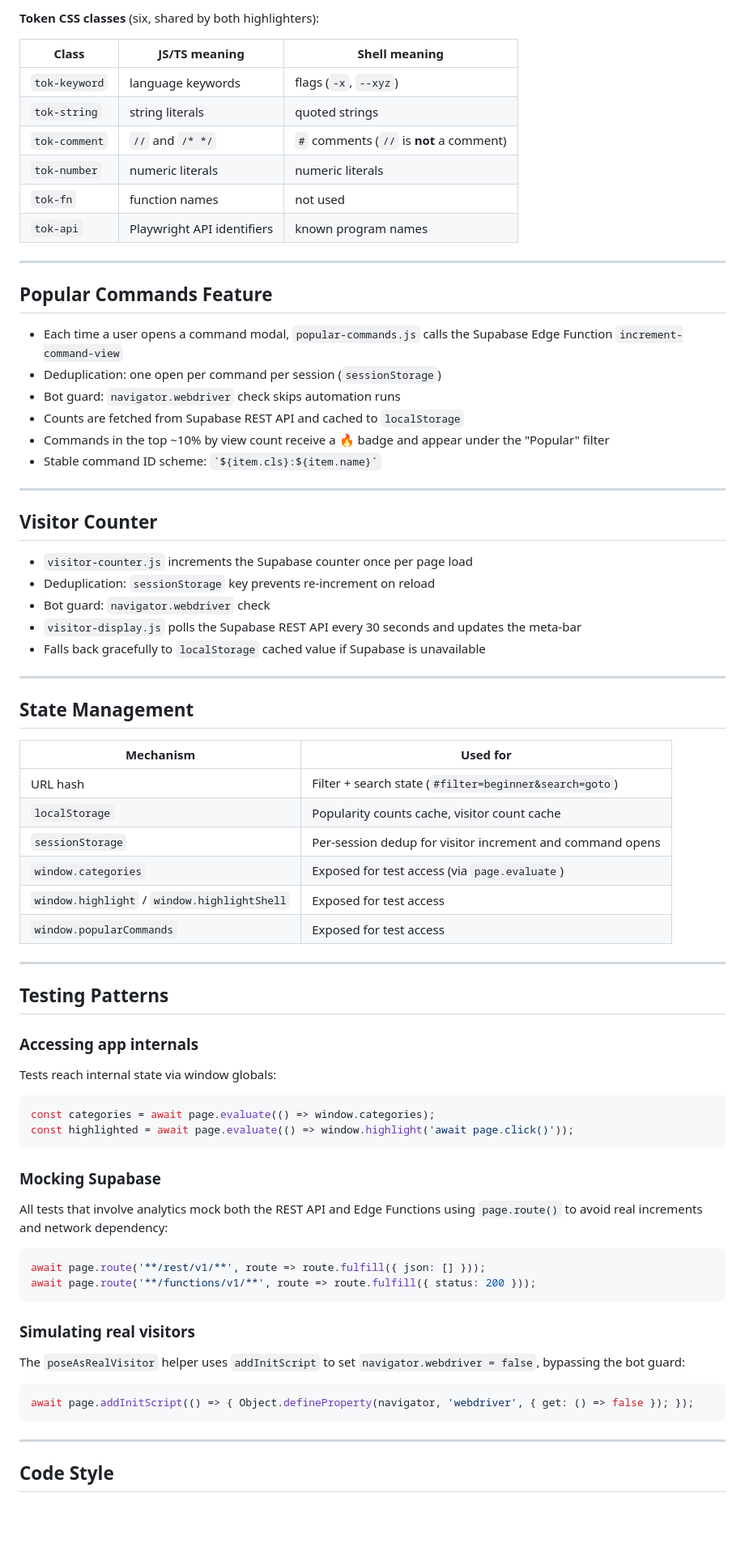
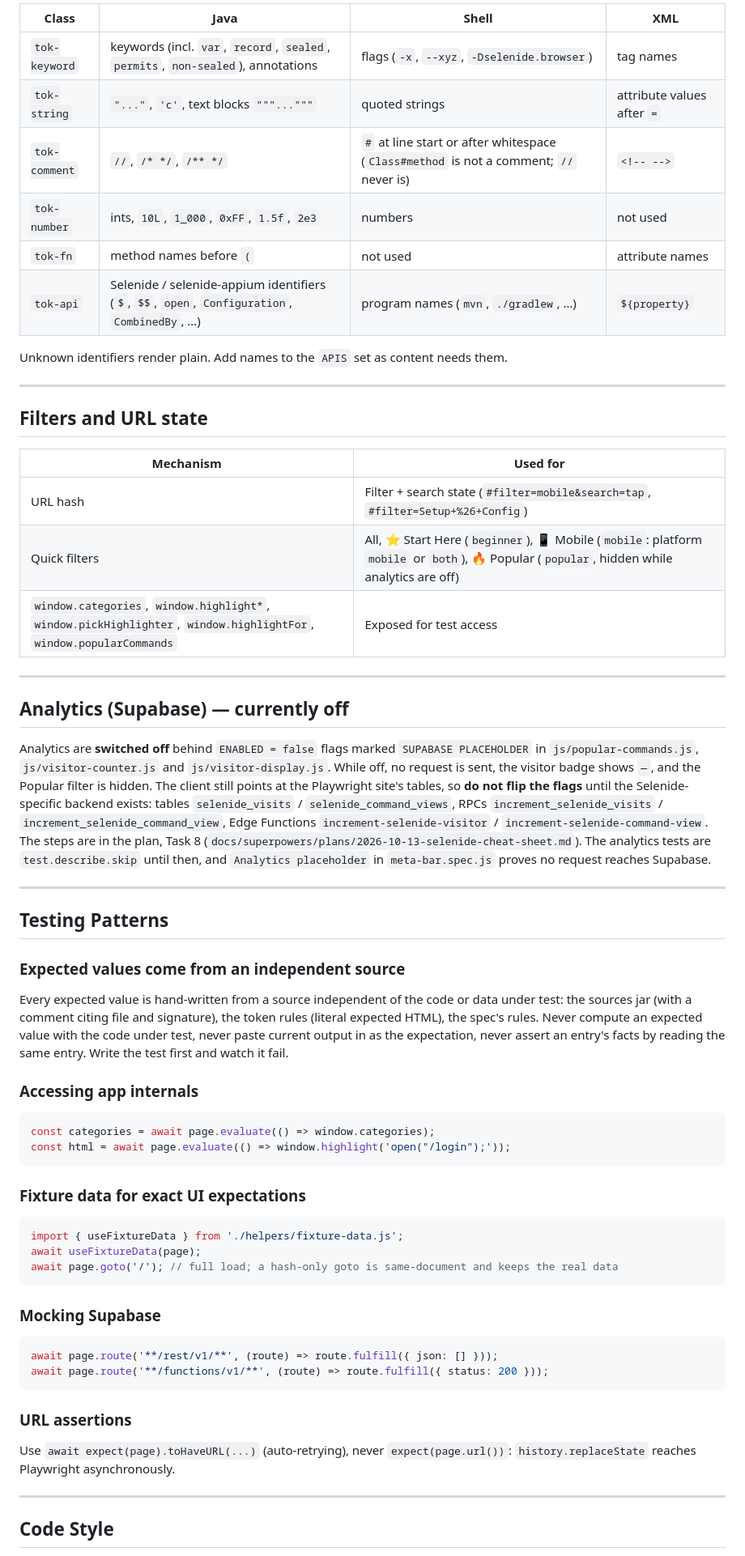
Before and after one commit to youvegotnigel/selenide-commands-cheat-sheet, a Markdown page: CLAUDE.md, the part around one of its changes. Shown at 81% size. GitHub-like rendering; blank space fills up the shorter version.

````diff
--- a/CLAUDE.md
+++ b/CLAUDE.md
@@ -205,78 +241,78 @@ regex tokenization, so `Copy` always yields the original source exactly.
 
-**Token CSS classes** (six, shared by both highlighters):
+| Class | Java | Shell | XML |
+|-------|------|-------|-----|
+| `tok-keyword` | keywords (incl. `var`, `record`, `sealed`, `permits`, `non-sealed`), annotations | flags (`-x`, `--xyz`, `-Dselenide.browser`) | tag names |
+| `tok-string` | `"..."`, `'c'`, text blocks `"""..."""` | quoted strings | attribute values after `=` |
+| `tok-comment` | `//`, `/* */`, `/** */` | `#` at line start or after whitespace (`Class#method` is not a comment; `//` never is) | `<!-- -->` |
+| `tok-number` | ints, `10L`, `1_000`, `0xFF`, `1.5f`, `2e3` | numbers | not used |
+| `tok-fn` | method names before `(` | not used | attribute names |
+| `tok-api` | Selenide / selenide-appium identifiers (`$`, `$$`, `open`, `Configuration`, `CombinedBy`, …) | program names (`mvn`, `./gradlew`, …) | `${property}` |
 
-| Class | JS/TS meaning | Shell meaning |
-|-------|---------------|---------------|
-| `tok-keyword` | language keywords | flags (`-x`, `--xyz`) |
-| `tok-string` | string literals | quoted strings |
-| `tok-comment` | `//` and `/* */` | `#` comments (`//` is **not** a comment) |
-| `tok-number` | numeric literals | numeric literals |
-| `tok-fn` | function names | not used |
-| `tok-api` | Playwright API identifiers | known program names |
+Unknown identifiers render plain. Add names to the `APIS` set as content needs them.
 
 ---
 
-## Popular Commands Feature
+## Filters and URL state
 
-- Each time a user opens a command modal, `popular-commands.js` calls the Supabase Edge Function `increment-command-view`
-- Deduplication: one open per command per session (`sessionStorage`)
-- Bot guard: `navigator.webdriver` check skips automation runs
-- Counts are fetched from Supabase REST API and cached to `localStorage`
-- Commands in the top ~10% by view count receive a 🔥 badge and appear under the "Popular" filter
-- Stable command ID scheme: `` `${item.cls}:${item.name}` ``
+| Mechanism | Used for |
+|-----------|---------|
+| URL hash | Filter + search state (`#filter=mobile&search=tap`, `#filter=Setup+%26+Config`) |
+| Quick filters | All, ⭐ Start Here (`beginner`), 📱 Mobile (`mobile`: platform `mobile` or `both`), 🔥 Popular (`popular`, hidden while analytics are off) |
+| `window.categories`, `window.highlight*`, `window.pickHighlighter`, `window.highlightFor`, `window.popularCommands` | Exposed for test access |
 
 ---
 
-## Visitor Counter
+## Analytics (Supabase) — currently off
 
-- `visitor-counter.js` increments the Supabase counter once per page load
-- Deduplication: `sessionStorage` key prevents re-increment on reload
-- Bot guard: `navigator.webdriver` check
-- `visitor-display.js` polls the Supabase REST API every 30 seconds and updates the meta-bar
-- Falls back gracefully to `localStorage` cached value if Supabase is unavailable
-
----
-
-## State Management
-
-| Mechanism | Used for |
-|-----------|---------|
-| URL hash | Filter + search state (`#filter=beginner&search=goto`) |
-| `localStorage` | Popularity counts cache, visitor count cache |
-| `sessionStorage` | Per-session dedup for visitor increment and command opens |
-| `window.categories` | Exposed for test access (via `page.evaluate`) |
-| `window.highlight` / `window.highlightShell` | Exposed for test access |
-| `window.popularCommands` | Exposed for test access |
+Analytics are **switched off** behind `ENABLED = false` flags marked `SUPABASE PLACEHOLDER`
+in `js/popular-commands.js`, `js/visitor-counter.js` and `js/visitor-display.js`. While off,
+no request is sent, the visitor badge shows `—`, and the Popular filter is hidden. The client
+still points at the Playwright site's tables, so **do not flip the flags** until the
+Selenide-specific backend exists: tables `selenide_visits` / `selenide_command_views`, RPCs
+`increment_selenide_visits` / `increment_selenide_command_view`, Edge Functions
+`increment-selenide-visitor` / `increment-selenide-command-view`. The steps are in the plan,
+Task 8 (`docs/superpowers/plans/2026-10-13-selenide-cheat-sheet.md`). The analytics tests are
+`test.describe.skip` until then, and `Analytics placeholder` in `meta-bar.spec.js` proves no
+request reaches Supabase.
 
 ---
 
 ## Testing Patterns
 
+### Expected values come from an independent source
+
+Every expected value is hand-written from a source independent of the code or data under
+test: the sources jar (with a comment citing file and signature), the token rules (literal
+expected HTML), the spec's rules. Never compute an expected value with the code under test,
+never paste current output in as the expectation, never assert an entry's facts by reading
+the same entry. Write the test first and watch it fail.
+
 ### Accessing app internals
-
-Tests reach internal state via window globals:
 
 ```js
 const categories = await page.evaluate(() => window.categories);
-const highlighted = await page.evaluate(() => window.highlight('await page.click()'));
+const html = await page.evaluate(() => window.highlight('open("/login");'));
+```
+
+### Fixture data for exact UI expectations
+
+```js
+import { useFixtureData } from './helpers/fixture-data.js';
+await useFixtureData(page);
+await page.goto('/'); // full load; a hash-only goto is same-document and keeps the real data
 ```
 
 ### Mocking Supabase
 
-All tests that involve analytics mock both the REST API and Edge Functions using `page.route()` to avoid real increments and network dependency:
-
 ```js
-await page.route('**/rest/v1/**', route => route.fulfill({ json: [] }));
-await page.route('**/functions/v1/**', route => route.fulfill({ status: 200 }));
+await page.route('**/rest/v1/**', (route) => route.fulfill({ json: [] }));
+await page.route('**/functions/v1/**', (route) => route.fulfill({ status: 200 }));
 ```
 
-### Simulating real visitors
+### URL assertions
 
-The `poseAsRealVisitor` helper uses `addInitScript` to set `navigator.webdriver = false`, bypassing the bot guard:
-
-```js
-await page.addInitScript(() => { Object.defineProperty(navigator, 'webdriver', { get: () => false }); });
-```
+Use `await expect(page).toHaveURL(...)` (auto-retrying), never `expect(page.url())`:
+`history.replaceState` reaches Playwright asynchronously.
 
 ---
 
````
Also changed, not shown: other parts of CLAUDE.md (+158 -142 lines).
